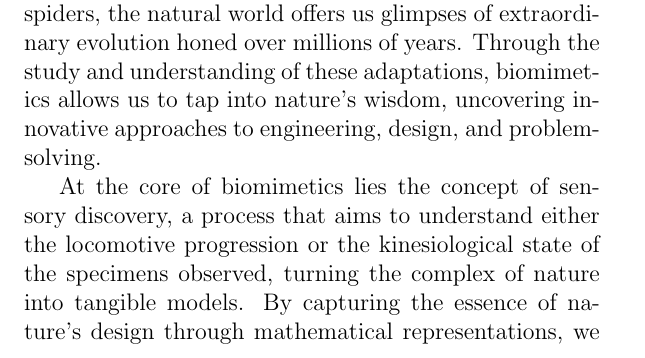
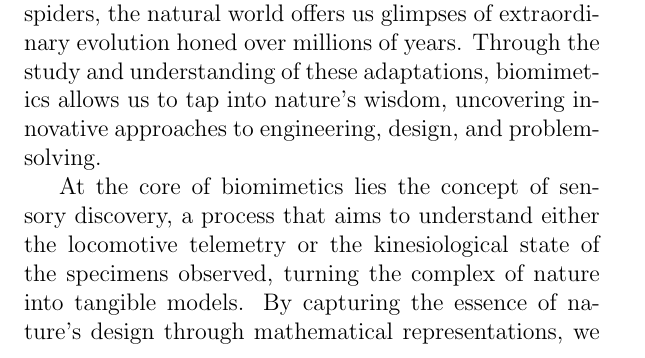
Before and after one commit to asadhasan832/TheologyOfMLBook, a LaTeX thesis (TheologyOfML.tex): part of page 24 of 31, cut so that both start at the same text. Compiled offline with pdfLaTeX.

Commit message:
Change locomotive progression to locomotive telemetry.

```diff
--- a/TheologyOfML.tex
+++ b/TheologyOfML.tex
@@ -174,7 +174,7 @@ A system is sampled at greater than twice the frequency of change $\therefore$ f
 
 \indent Nature, with its diverse array of organisms and ecosystems, serves as an endless source of inspiration. From the graceful flight of birds to the intricate web-spinning of spiders, the natural world offers us glimpses of extraordinary evolution honed over millions of years. Through the study and understanding of these adaptations, biomimetics allows us to tap into nature's wisdom, uncovering innovative approaches to engineering, design, and problem-solving.
 
-\indent At the core of biomimetics lies the concept of sensory discovery, a process that aims to understand either the locomotive progression or the kinesiological state of the specimens observed, turning the complex of nature into tangible models. By capturing the essence of nature's design through mathematical representations, we gain deeper insights into its fundamental principles. This enables us to apply these principles to our own creations, seeking greater efficiency, sustainability, and functionality.
+\indent At the core of biomimetics lies the concept of sensory discovery, a process that aims to understand either the locomotive telemetry or the kinesiological state of the specimens observed, turning the complex of nature into tangible models. By capturing the essence of nature's design through mathematical representations, we gain deeper insights into its fundamental principles. This enables us to apply these principles to our own creations, seeking greater efficiency, sustainability, and functionality.
 
 \indent Through the process of linearization, we bridge the gap between the intricate workings of nature and the realm of human innovation. We strive to unravel the secrets of nature's design, abstracting its patterns, structures, and processes into practical frameworks. From the mathematical sequences found in sunflower spirals to the efficient hovering of a hummingbird, we decipher nature's language and translate it into engineering marvels.
 
```
Also changed, not shown: TheologyOfML.pdf.
